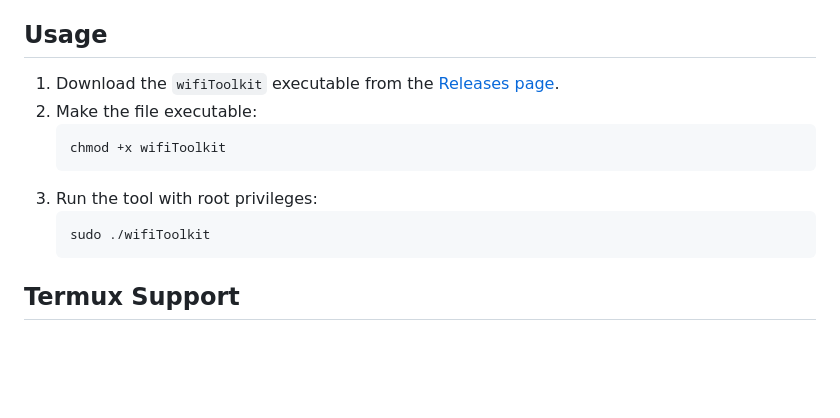
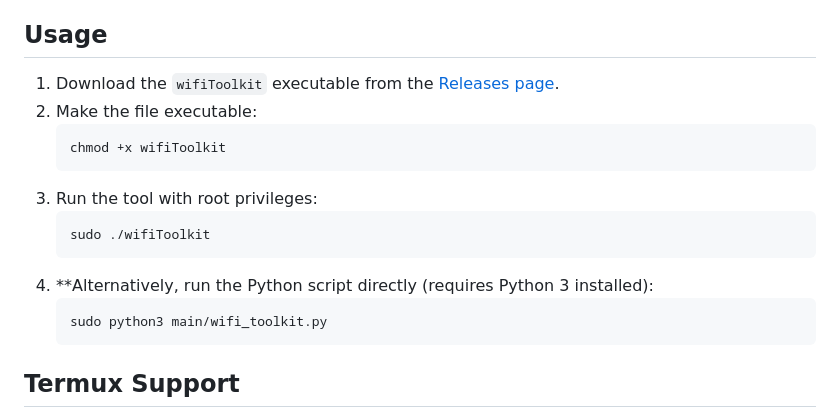
Before and after one commit to jimbon25/WIFI-TOOLKIT, a Markdown page: README.md, the part around the change printed below. Rendered like a GitHub page; blank space fills up the shorter version.

Commit message:
docs: added another scrpit usage

````diff
--- a/README.md
+++ b/README.md
@@ -87,6 +87,10 @@ For Windows users, it is recommended to run `wifiToolkit` within a **Windows Sub
 3.  Run the tool with root privileges:
     ```bash
     sudo ./wifiToolkit
+    ```
+4.  **Alternatively, run the Python script directly (requires Python 3 installed):
+    ```bash
+    sudo python3 main/wifi_toolkit.py
     ```
 
 ## Termux Support
````
Also changed, not shown: other parts of README.md (+1 -1 lines).
